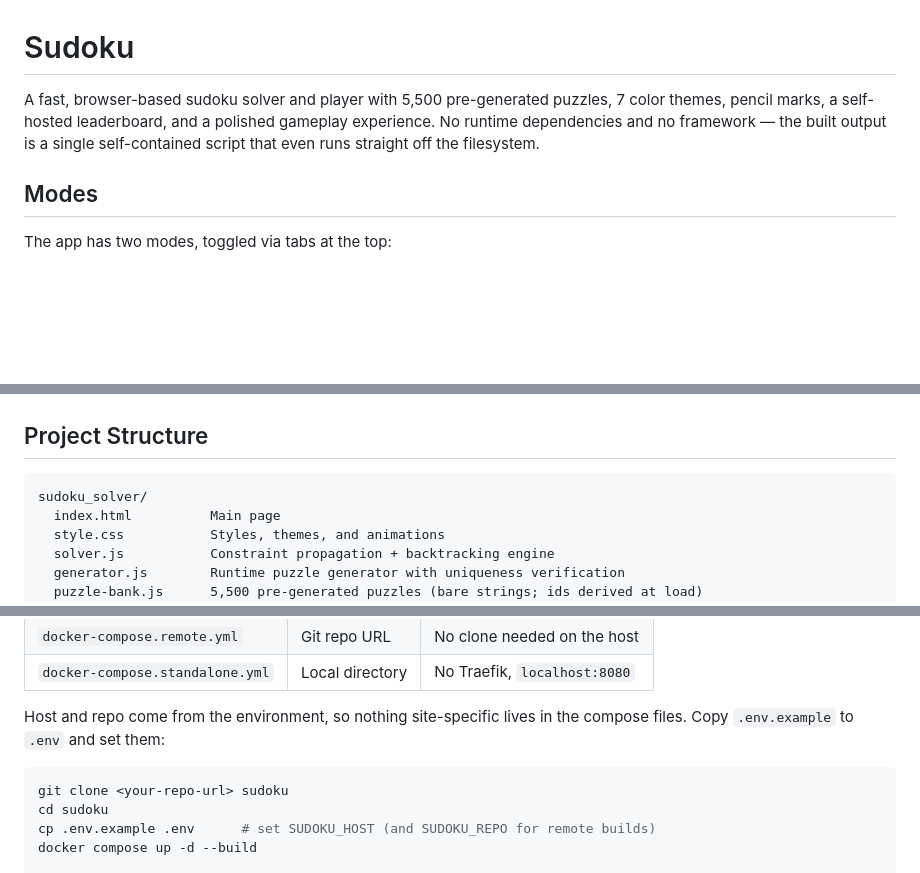
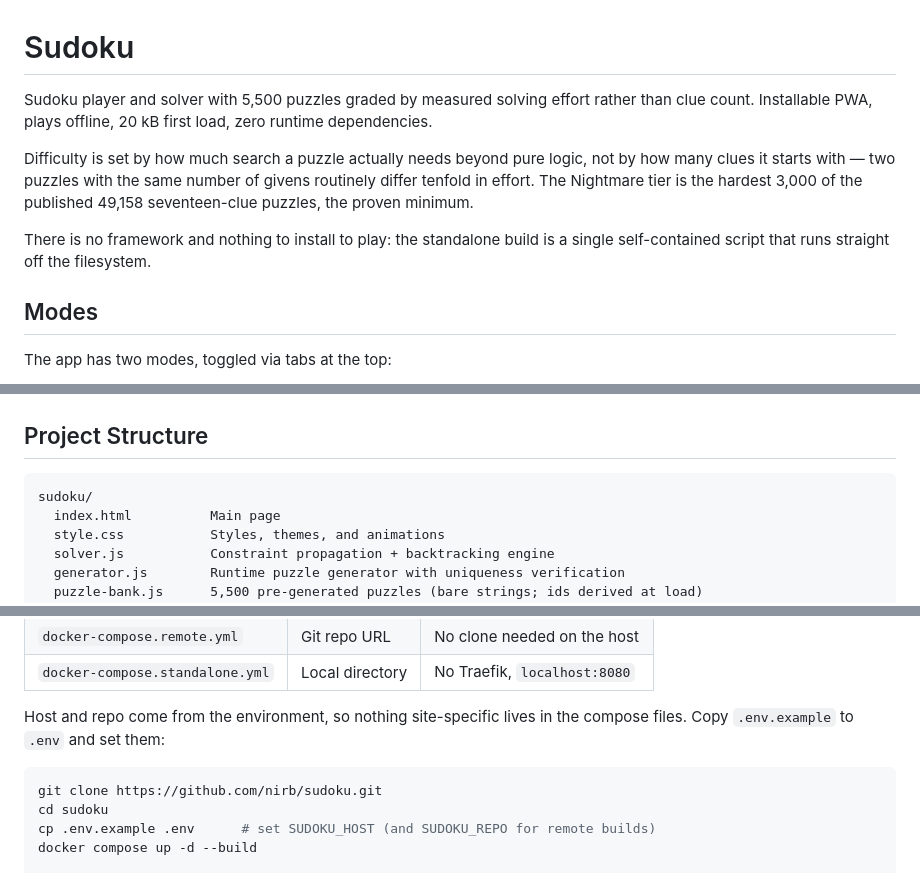
Before and after one commit to nirbhayagga/sudoku, a Markdown page: README.md, 3 parts joined by grey strips. Drawn GitHub-style; blank space fills up the shorter version.

Commit message:
docs: lead with what makes the project different, and name the repo

````diff
--- a/README.md
+++ b/README.md
@@ -1,6 +1,16 @@
 # Sudoku
 
-A fast, browser-based sudoku solver and player with 5,500 pre-generated puzzles, 7 color themes, pencil marks, a self-hosted leaderboard, and a polished gameplay experience. No runtime dependencies and no framework — the built output is a single self-contained script that even runs straight off the filesystem.
+Sudoku player and solver with 5,500 puzzles graded by measured solving effort
+rather than clue count. Installable PWA, plays offline, 20 kB first load, zero
+runtime dependencies.
+
+Difficulty is set by how much search a puzzle actually needs beyond pure logic,
+not by how many clues it starts with — two puzzles with the same number of
+givens routinely differ tenfold in effort. The Nightmare tier is the hardest
+3,000 of the published 49,158 seventeen-clue puzzles, the proven minimum.
+
+There is no framework and nothing to install to play: the standalone build is a
+single self-contained script that runs straight off the filesystem.
 
 ## Modes
 
@@ -69,7 +79,7 @@ Switching from Play → Solver retains your current puzzle so you can have the s
 ## Project Structure
 
 ```
-sudoku_solver/
+sudoku/
   index.html          Main page
   style.css           Styles, themes, and animations
   solver.js           Constraint propagation + backtracking engine
@@ -299,7 +309,7 @@ Host and repo come from the environment, so nothing site-specific lives in the
 compose files. Copy `.env.example` to `.env` and set them:
 
 ```bash
-git clone <your-repo-url> sudoku
+git clone https://github.com/nirb/sudoku.git
 cd sudoku
 cp .env.example .env      # set SUDOKU_HOST (and SUDOKU_REPO for remote builds)
 docker compose up -d --build
````
